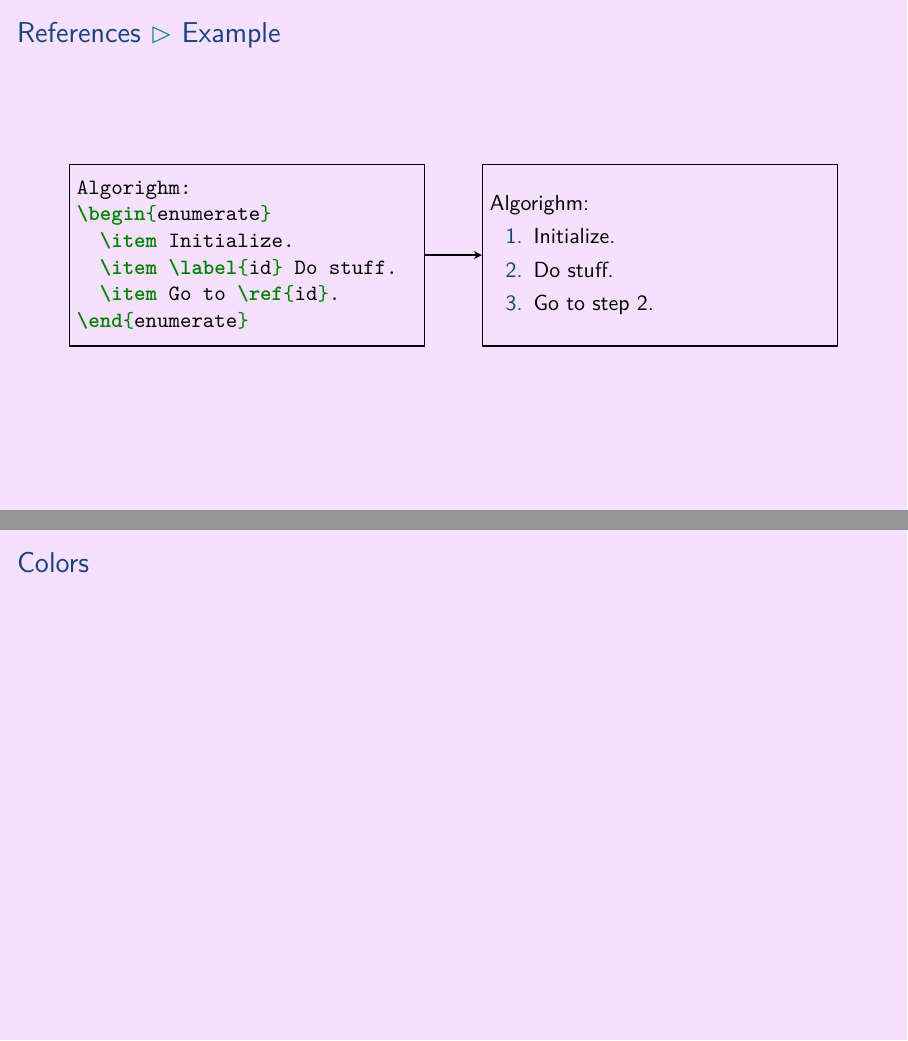
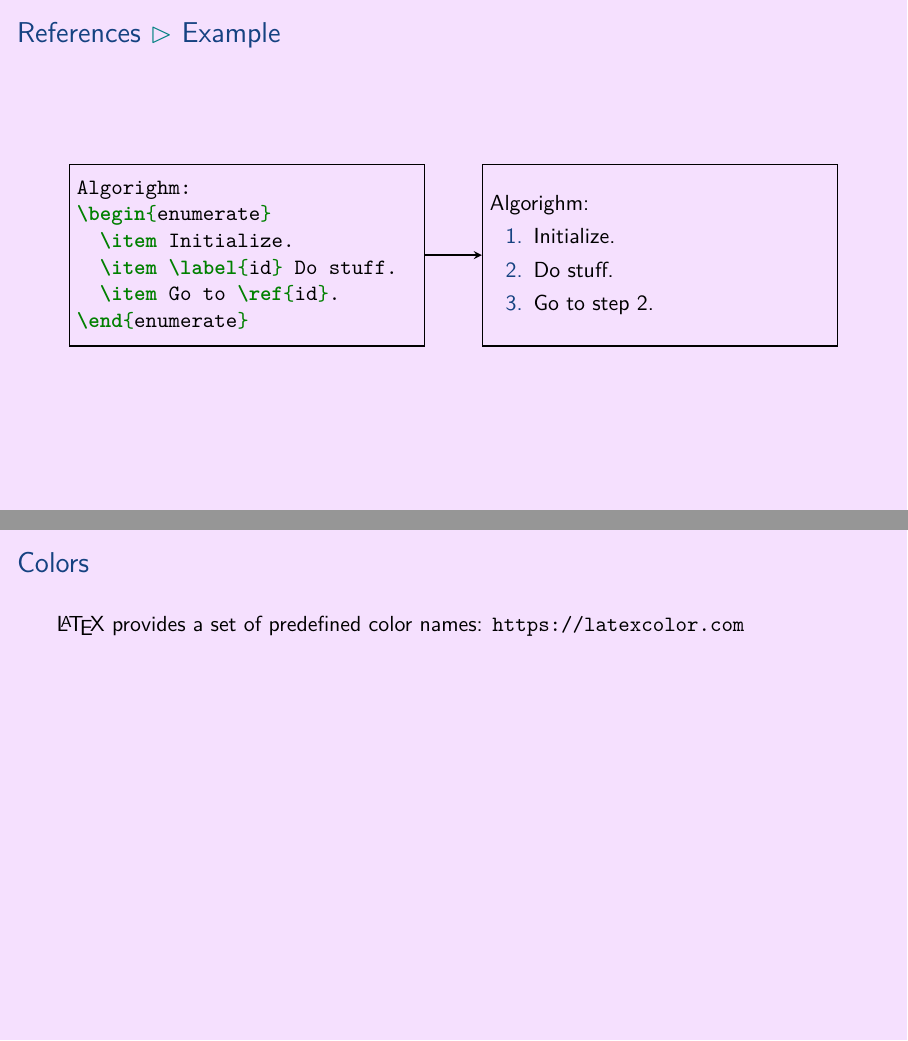
Before and after one commit to aslakjohansen/prosa-latex, LaTeX slides (doc/introduction_presentation.tex, which reads doc/introduction_contents.tex): pages 23 and 24 of 48, joined at a grey line. Compiled offline with XeLaTeX.

Commit message:
Added reference to https://latexcolor.com

```diff
--- a/doc/introduction_contents.tex
+++ b/doc/introduction_contents.tex
@@ -403,7 +403,7 @@ Algorighm:
 \begin{frame}[fragile]
   \frametitle{Colors}
   \vspace{3mm}
-
+  \LaTeX\ provides a set of predefined color names: \url{https://latexcolor.com}
 \end{frame}
 
 \subsection{Tables}
```
